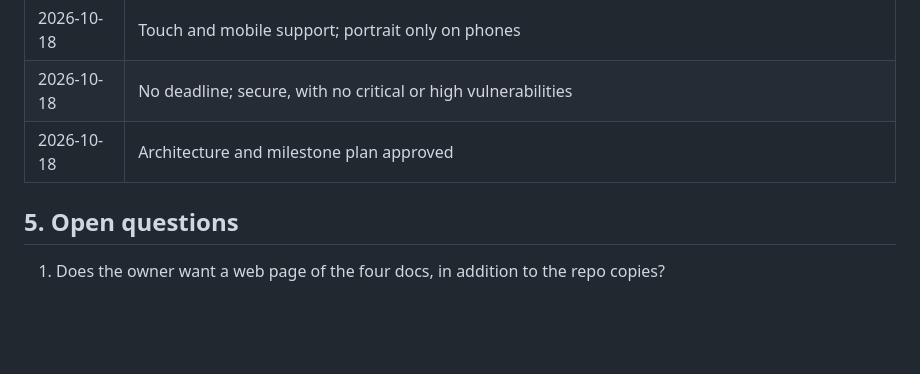
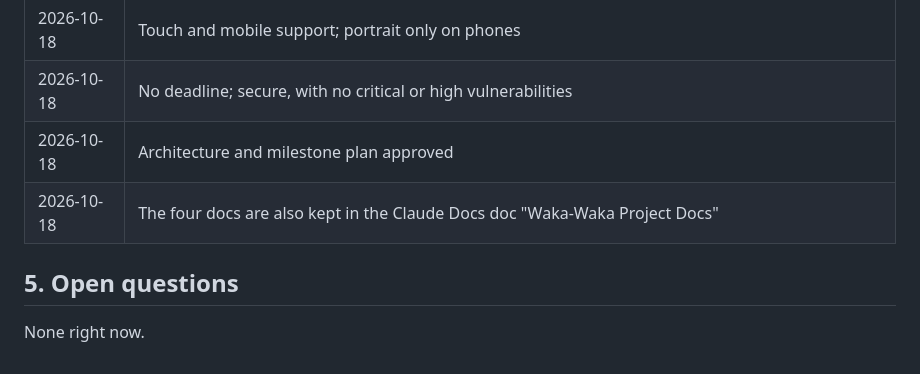
Before and after one commit to soncsec/waka-waka, a Markdown page: PROJECT.md, the part around the change. GitHub-like rendering; blank space fills up the shorter version.

```diff
--- a/PROJECT.md
+++ b/PROJECT.md
@@ -46,7 +46,8 @@ Out of scope for v1: multiplayer, online leaderboards, accounts, a maze editor,
 | 2026-10-18 | Touch and mobile support; portrait only on phones |
 | 2026-10-18 | No deadline; secure, with no critical or high vulnerabilities |
 | 2026-10-18 | Architecture and milestone plan approved |
+| 2026-10-18 | The four docs are also kept in the Claude Docs doc "Waka-Waka Project Docs" |
 
 ## 5. Open questions
 
-1. Does the owner want a web page of the four docs, in addition to the repo copies?
+None right now.
```
Also changed, not shown: CLAUDE.md (+9 -0 lines), ROADMAP.md (+2 -2 lines).
